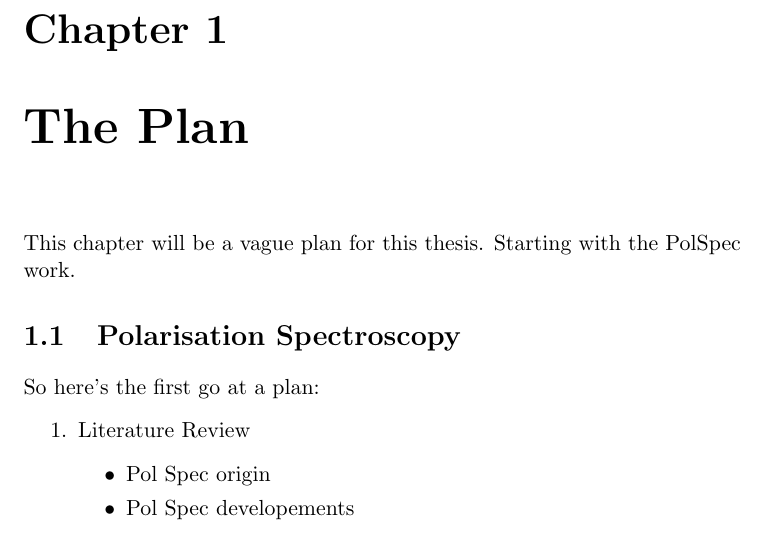
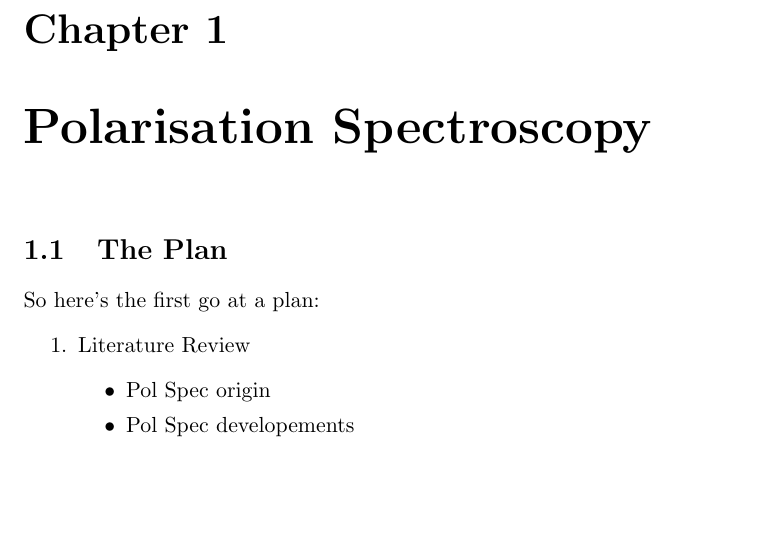
Before and after one commit to joshuat/PhDThesis, a LaTeX thesis (thesis.tex, which reads chapter1/chapter1.tex): part of page 2 of 3, cut so that both start at the same text, the shorter picture padded with empty space. Compiled offline with pdfLaTeX.

Commit message:
Slowly working on the first chapter.

```diff
--- a/chapter1/chapter1.tex
+++ b/chapter1/chapter1.tex
@@ -1,7 +1,6 @@
-\chapter{The Plan}
-This chapter will be a vague plan for this thesis. Starting with the PolSpec work.
+\chapter{Polarisation Spectroscopy}
 
-\section{Polarisation Spectroscopy}
+\section{The Plan}
 So here's the first go at a plan:
 \begin{enumerate}
     \item Literature Review
```
Also changed, not shown: chapter1/chapter1.tex (4 more changed lines).
